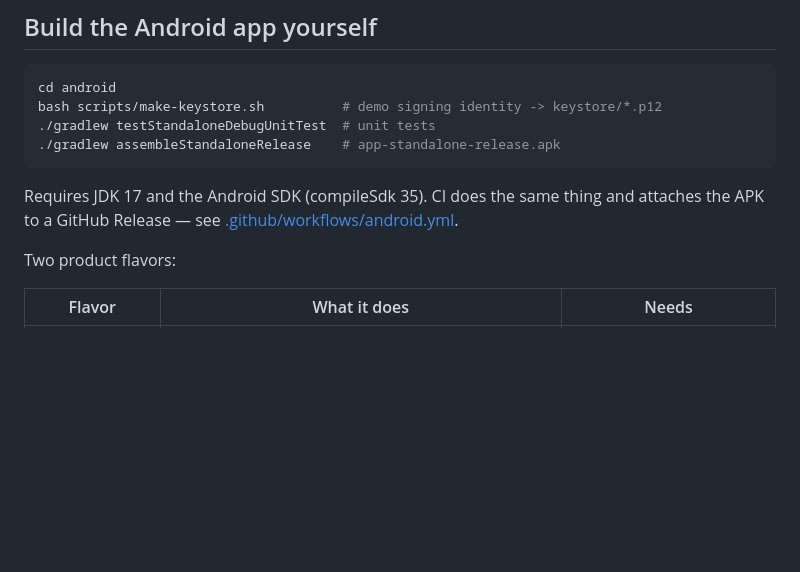
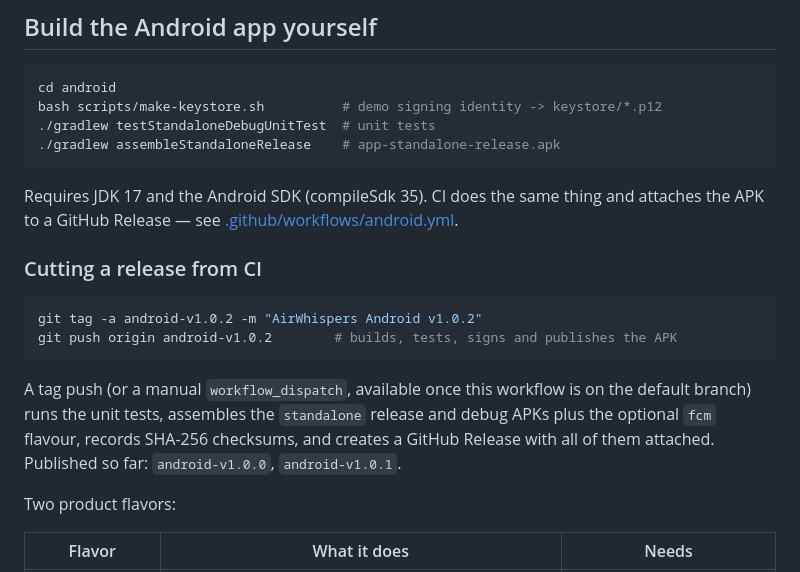
Before and after one commit to akggautamasar/airwhispers, a Markdown page: README.md, the part around the change. GitHub-like rendering; blank space fills up the shorter version.

Commit message:
docs: document the tag-based release flow that publishes the signed APK
Co-authored-by: arena-agent <297053741+arena-agent@users.noreply.github.com>

````diff
--- a/README.md
+++ b/README.md
@@ -78,6 +78,18 @@ bash scripts/make-keystore.sh          # demo signing identity -> keystore/*.p12
 Requires JDK 17 and the Android SDK (compileSdk 35). CI does the same thing and attaches
 the APK to a GitHub Release — see [.github/workflows/android.yml](.github/workflows/android.yml).
 
+### Cutting a release from CI
+
+```bash
+git tag -a android-v1.0.2 -m "AirWhispers Android v1.0.2"
+git push origin android-v1.0.2        # builds, tests, signs and publishes the APK
+```
+
+A tag push (or a manual `workflow_dispatch`, available once this workflow is on the default
+branch) runs the unit tests, assembles the `standalone` release and debug APKs plus the
+optional `fcm` flavour, records SHA-256 checksums, and creates a GitHub Release with all of
+them attached. Published so far: `android-v1.0.0`, `android-v1.0.1`.
+
 Two product flavors:
 
 | Flavor | What it does | Needs |
````
